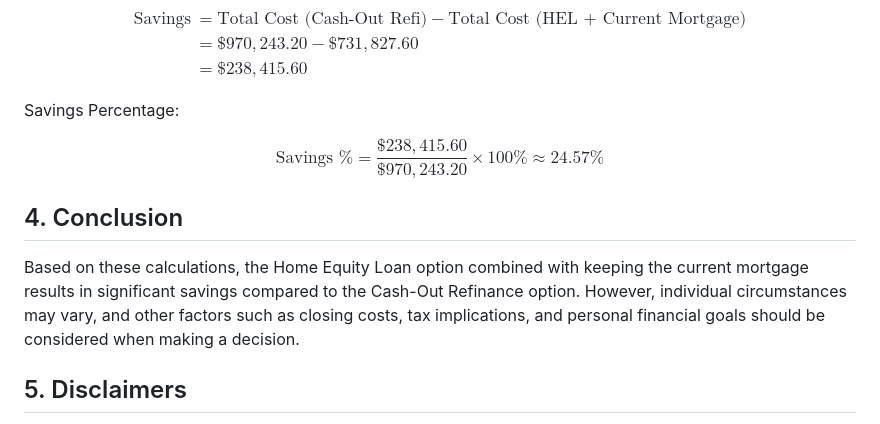
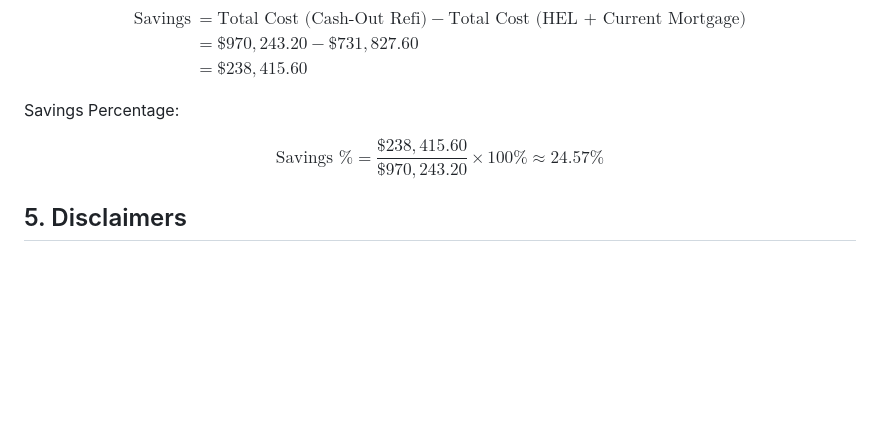
Before and after one commit to athesing-point/pdc-calcs, a Markdown page: hel-vs-refi/formulas.md, the part around the change. Rendered like a GitHub page; blank space fills up the shorter version.

Commit message:
Edit formulas

```diff
--- a/hel-vs-refi/formulas.md
+++ b/hel-vs-refi/formulas.md
@@ -168,10 +168,6 @@ $$
 \text{Savings %} = \frac{\$238,415.60}{\$970,243.20} \times 100\% \approx 24.57\%
 $$
 
-## 4. Conclusion
-
-Based on these calculations, the Home Equity Loan option combined with keeping the current mortgage results in significant savings compared to the Cash-Out Refinance option. However, individual circumstances may vary, and other factors such as closing costs, tax implications, and personal financial goals should be considered when making a decision.
-
 ## 5. Disclaimers
 
 - These calculations are for illustrative purposes only and may not reflect actual loan terms.
```
